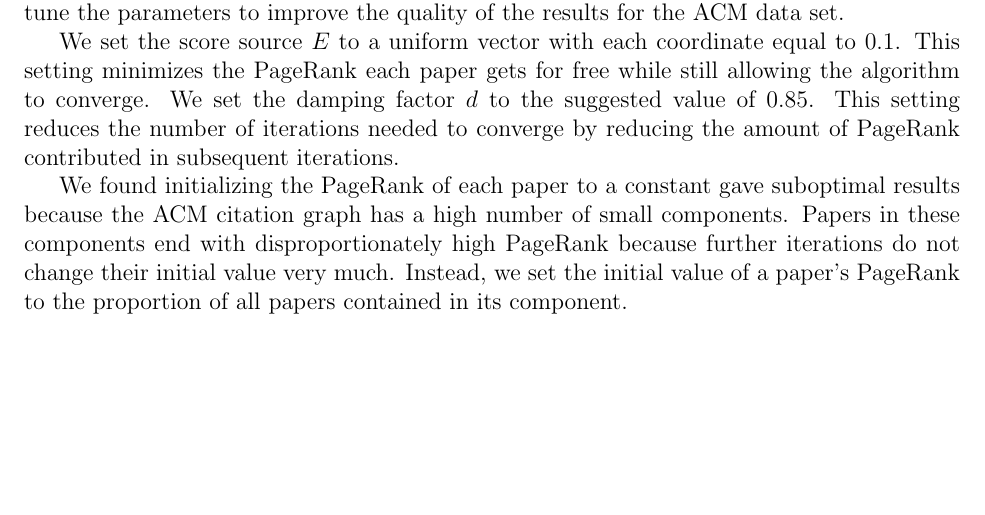
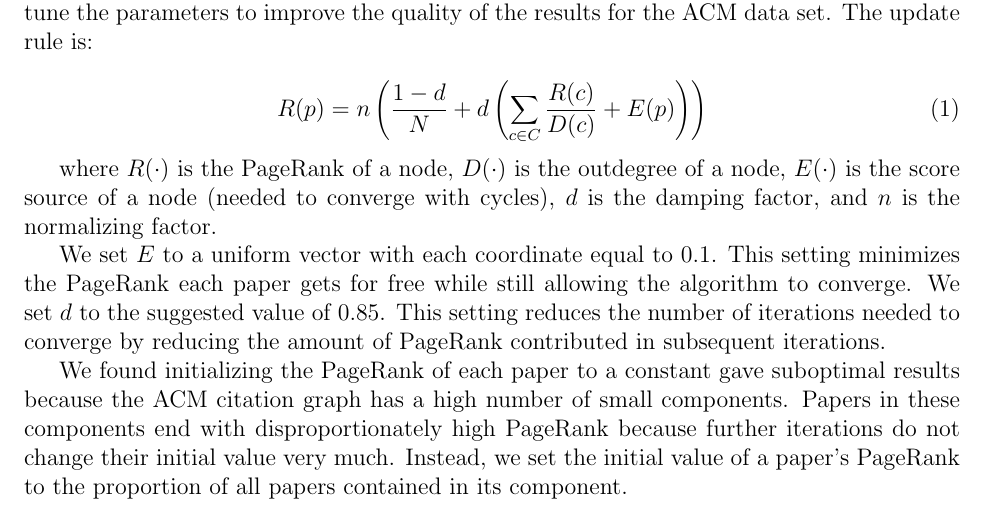
Before and after one commit to mvartakgithub/6.830-Final-Project, a LaTeX paper (report/paper.tex): part of page 4 of 6, cut so that both start at the same text, the shorter picture padded with empty space. Compiled offline with pdfLaTeX.

Commit message:
Include the PageRank equation to explain the parameters we set

```diff
--- a/report/paper.tex
+++ b/report/paper.tex
@@ -143,14 +143,22 @@ PageRank is a well-known algorithm for estimating the importance of a web page
 as a function of the number of incoming links \cite{brin98, page99}. It is
 plausible to extend the algorithm by analogy to academic papers and citations.
 We use the iterative algorithm as described but tune the parameters to improve
-the quality of the results for the ACM data set.
+the quality of the results for the ACM data set. The update rule is:
 
-We set the score source $E$ to a uniform vector with each coordinate equal to
-$0.1$. This setting minimizes the PageRank each paper gets for free while still
-allowing the algorithm to converge. We set the damping factor $d$ to the
-suggested value of $0.85$. This setting reduces the number of iterations needed
-to converge by reducing the amount of PageRank contributed in subsequent
-iterations.
+\begin{equation}
+R(p)= n\left(\frac{1 - d}{N} + d\left(\sum_{c \in C}
+\frac{R(c)}{D(c)}+E(p)\right)\right)
+\end{equation}
+
+where $R(\cdot)$ is the PageRank of a node, $D(\cdot)$ is the outdegree of a
+node, $E(\cdot)$ is the score source of a node (needed to converge with
+cycles), $d$ is the damping factor, and $n$ is the normalizing factor.
+
+We set $E$ to a uniform vector with each coordinate equal to $0.1$. This
+setting minimizes the PageRank each paper gets for free while still allowing
+the algorithm to converge. We set $d$ to the suggested value of $0.85$. This
+setting reduces the number of iterations needed to converge by reducing the
+amount of PageRank contributed in subsequent iterations.
 
 We found initializing the PageRank of each paper to a constant gave suboptimal
 results because the ACM citation graph has a high number of small components.
```
